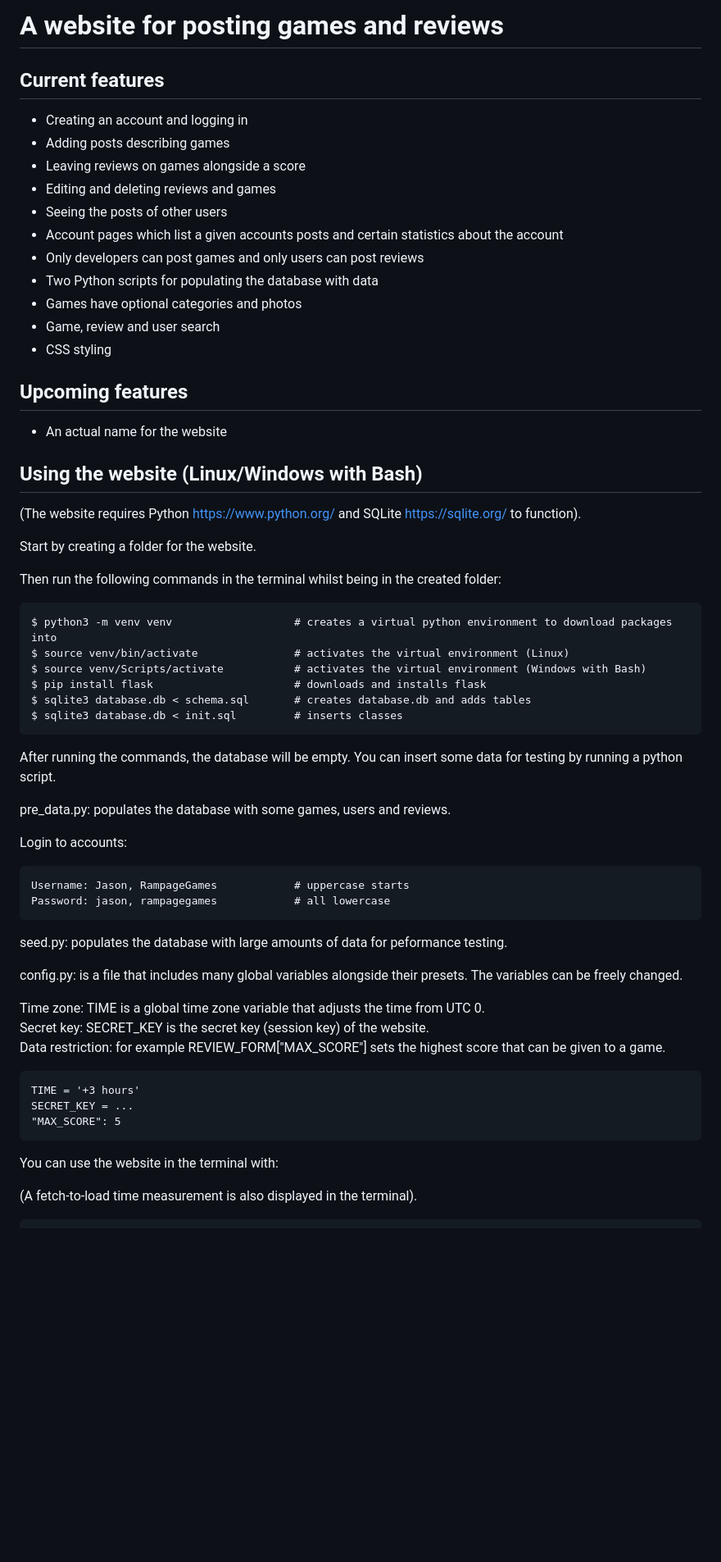
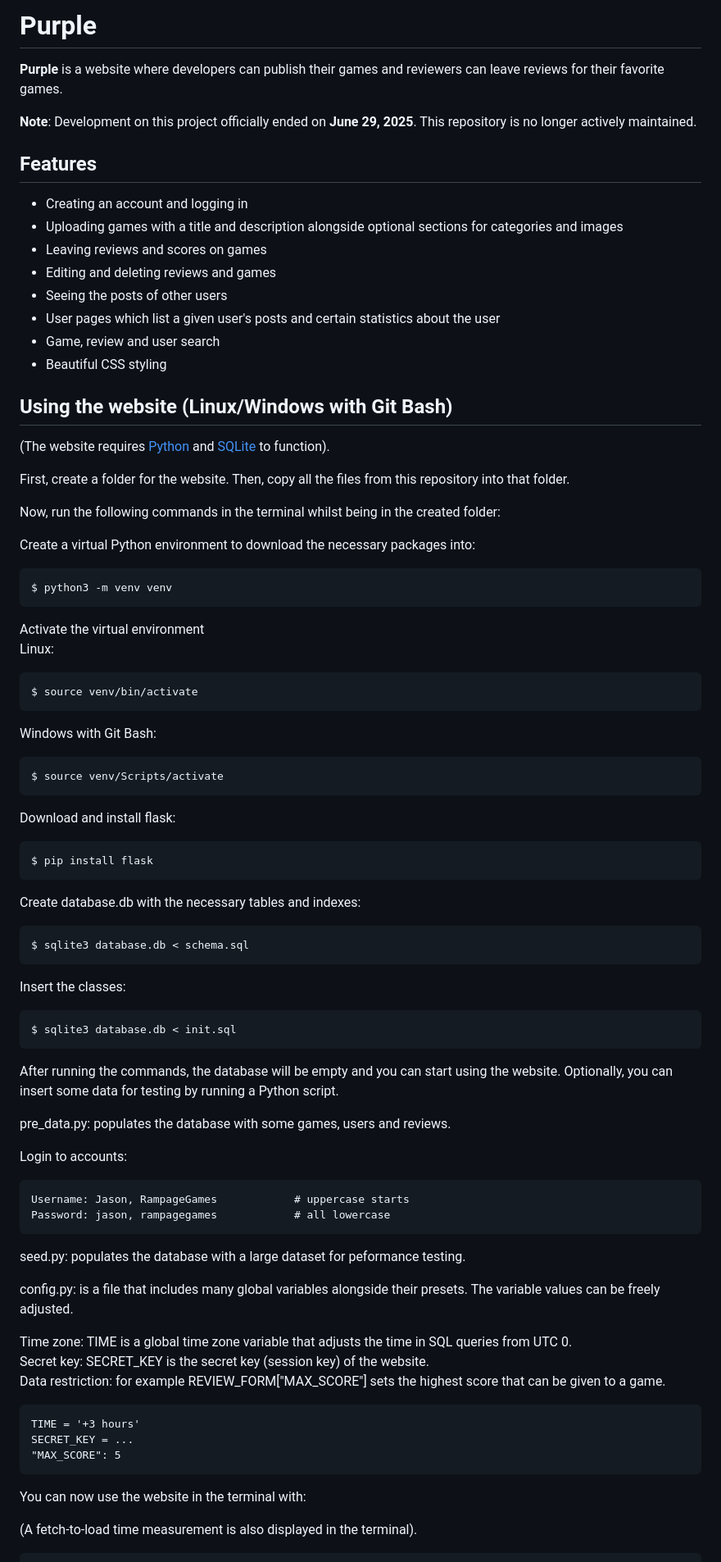
Before and after one commit to ChrisKK04/game-website, a Markdown page: README.md, the part around the change printed below. Shown: that part at 82% size. Rendered like a GitHub page; blank space fills up the shorter version.

Commit message:
Finalize Purple
Final update to README.md.

````diff
--- a/README.md
+++ b/README.md
@@ -1,40 +1,55 @@
-# A website for posting games and reviews
+# Purple
 
-## Current features
+**Purple** is a website where developers can publish their games and reviewers can leave reviews for their favorite games.
+
+**Note**: Development on this project officially ended on **June 29, 2025**. This repository is no longer actively maintained.
+
+## Features
 
 * Creating an account and logging in
-* Adding posts describing games
-* Leaving reviews on games alongside a score
+* Uploading games with a title and description alongside optional sections for categories and images
+* Leaving reviews and scores on games
 * Editing and deleting reviews and games
 * Seeing the posts of other users
-* Account pages which list a given accounts posts and certain statistics about the account
-* Only developers can post games and only users can post reviews
-* Two Python scripts for populating the database with data
-* Games have optional categories and photos
+* User pages which list a given user's posts and certain statistics about the user
 * Game, review and user search
-* CSS styling
+* Beautiful CSS styling
 
-## Upcoming features
+## Using the website (Linux/Windows with Git Bash)
 
-* An actual name for the website
+(The website requires [Python](https://www.python.org/) and [SQLite](https://sqlite.org/) to function).
 
-## Using the website (Linux/Windows with Bash)
+First, create a folder for the website. Then, copy all the files from this repository into that folder.
 
-(The website requires Python https://www.python.org/ and SQLite https://sqlite.org/ to function).
+Now, run the following commands in the terminal whilst being in the created folder:
 
-Start by creating a folder for the website.
-
-Then run the following commands in the terminal whilst being in the created folder:
+Create a virtual Python environment to download the necessary packages into:
 ```
-$ python3 -m venv venv                   # creates a virtual python environment to download packages into
-$ source venv/bin/activate               # activates the virtual environment (Linux)
-$ source venv/Scripts/activate           # activates the virtual environment (Windows with Bash)
-$ pip install flask                      # downloads and installs flask
-$ sqlite3 database.db < schema.sql       # creates database.db and adds tables
-$ sqlite3 database.db < init.sql         # inserts classes
+$ python3 -m venv venv
+```
+Activate the virtual environment
+Linux:
+```
+$ source venv/bin/activate
+```
+Windows with Git Bash:
+```
+$ source venv/Scripts/activate
+```
+Download and install flask:
+```
+$ pip install flask
+```
+Create database.db with the necessary tables and indexes:
+```
+$ sqlite3 database.db < schema.sql
+```
+Insert the classes:
+```
+$ sqlite3 database.db < init.sql
 ```
 
-After running the commands, the database will be empty. You can insert some data for testing by running a python script.
+After running the commands, the database will be empty and you can start using the website. Optionally, you can insert some data for testing by running a Python script.
 
 pre_data.py: populates the database with some games, users and reviews.
 
@@ -44,11 +59,11 @@ Username: Jason, RampageGames            # uppercase starts
 Password: jason, rampagegames            # all lowercase
 ```
 
-seed.py: populates the database with large amounts of data for peformance testing.
+seed.py: populates the database with a large dataset for peformance testing.
 
-config.py: is a file that includes many global variables alongside their presets. The variables can be freely changed.
+config.py: is a file that includes many global variables alongside their presets. The variable values can be freely adjusted.
 
-Time zone: TIME is a global time zone variable that adjusts the time from UTC 0.
+Time zone: TIME is a global time zone variable that adjusts the time in SQL queries from UTC 0.
 Secret key: SECRET_KEY is the secret key (session key) of the website.
 Data restriction: for example REVIEW_FORM["MAX_SCORE"] sets the highest score that can be given to a game.
 ```
@@ -57,7 +72,7 @@ SECRET_KEY = ...
 "MAX_SCORE": 5
 ```
 
-You can use the website in the terminal with:
+You can now use the website in the terminal with:
 
 (A fetch-to-load time measurement is also displayed in the terminal).
 ```
````
Also changed, not shown: other parts of README.md (+5 -2 lines).
